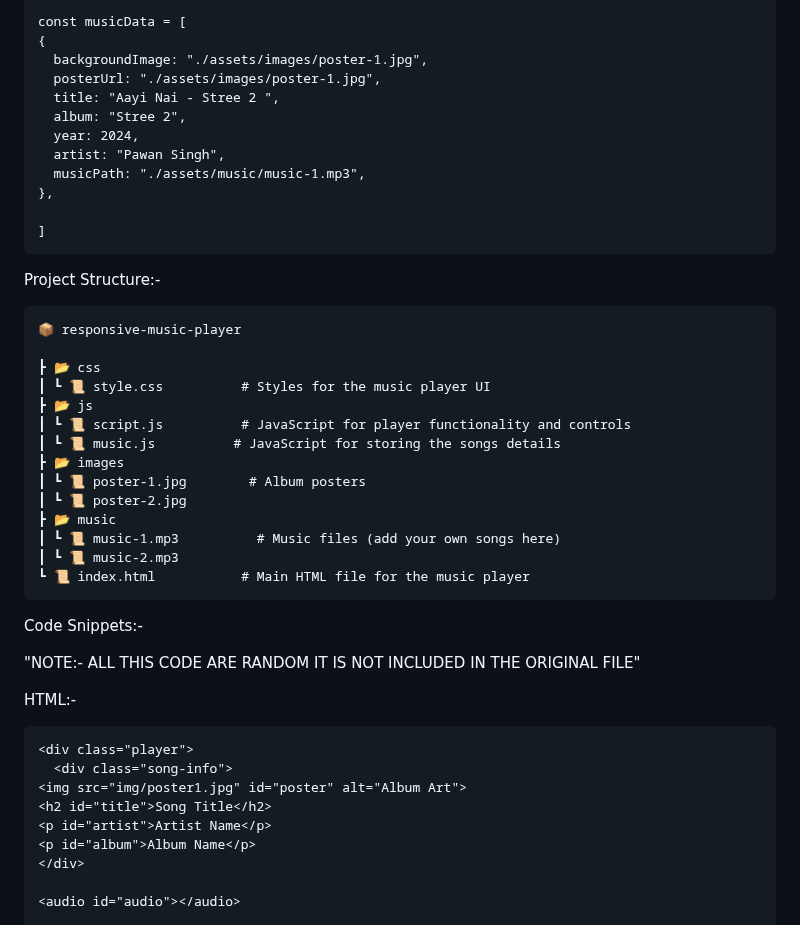
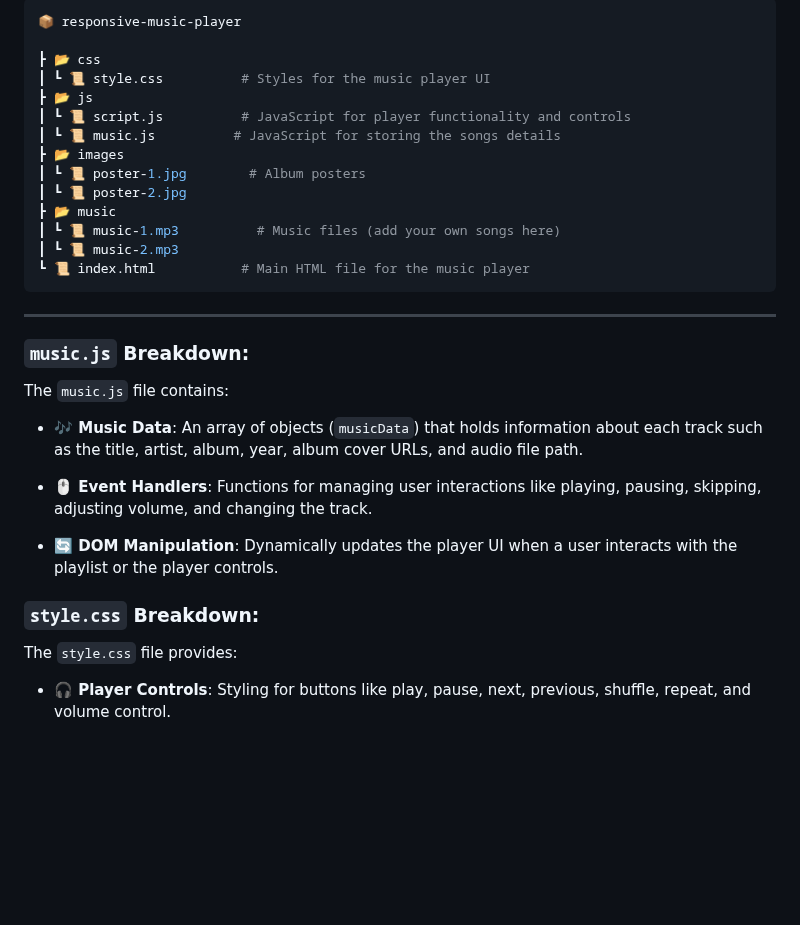
Before and after one commit to sudhanshu-j/BeatStream, a Markdown page: README.md, the part around one of its changes. Rendered like a GitHub page; blank space fills up the shorter version.

````diff
--- a/README.md
+++ b/README.md
@@ -78,47 +76,35 @@ Adding Your Own Music:-
 
-    const musicData = [
-    {
-      backgroundImage: "./assets/images/poster-1.jpg",
-      posterUrl: "./assets/images/poster-1.jpg",
-      title: "Aayi Nai - Stree 2 ",
-      album: "Stree 2",
-      year: 2024,
-      artist: "Pawan Singh",
-      musicPath: "./assets/music/music-1.mp3",
-    },
+```bash
+📦 responsive-music-player
 
-    ]
+┣ 📂 css
+┃ ┗ 📜 style.css          # Styles for the music player UI
+┣ 📂 js
+┃ ┗ 📜 script.js          # JavaScript for player functionality and controls
+┃ ┗ 📜 music.js          # JavaScript for storing the songs details
+┣ 📂 images
+┃ ┗ 📜 poster-1.jpg        # Album posters
+┃ ┗ 📜 poster-2.jpg
+┣ 📂 music
+┃ ┗ 📜 music-1.mp3          # Music files (add your own songs here)
+┃ ┗ 📜 music-2.mp3
+┗ 📜 index.html           # Main HTML file for the music player
+```
+---
 
-Project Structure:-
+### `music.js` Breakdown:
 
-    📦 responsive-music-player
+The `music.js` file contains:
 
-    ┣ 📂 css
-    ┃ ┗ 📜 style.css          # Styles for the music player UI
-    ┣ 📂 js
-    ┃ ┗ 📜 script.js          # JavaScript for player functionality and controls
-    ┃ ┗ 📜 music.js          # JavaScript for storing the songs details
-    ┣ 📂 images
-    ┃ ┗ 📜 poster-1.jpg        # Album posters
-    ┃ ┗ 📜 poster-2.jpg
-    ┣ 📂 music
-    ┃ ┗ 📜 music-1.mp3          # Music files (add your own songs here)
-    ┃ ┗ 📜 music-2.mp3
-    ┗ 📜 index.html           # Main HTML file for the music player
+- **🎶 Music Data**: An array of objects (`musicData`) that holds information about each track such as the title, artist, album, year, album cover URLs, and audio file path.
 
-Code Snippets:-
+- **🖱️ Event Handlers**: Functions for managing user interactions like playing, pausing, skipping, adjusting volume, and changing the track.
 
-"NOTE:- ALL THIS CODE ARE RANDOM IT IS NOT INCLUDED IN THE ORIGINAL FILE"
+- **🔄 DOM Manipulation**: Dynamically updates the player UI when a user interacts with the playlist or the player controls.
 
-HTML:-
+### `style.css` Breakdown:
 
-    <div class="player">
-      <div class="song-info">
-    <img src="img/poster1.jpg" id="poster" alt="Album Art">
-    <h2 id="title">Song Title</h2>
-    <p id="artist">Artist Name</p>
-    <p id="album">Album Name</p>
-    </div>
+The `style.css` file provides:
 
-    <audio id="audio"></audio>
+- **🎧 Player Controls**: Styling for buttons like play, pause, next, previous, shuffle, repeat, and volume control.
 
````
Also changed, not shown: other parts of README.md (+152 -106 lines).
